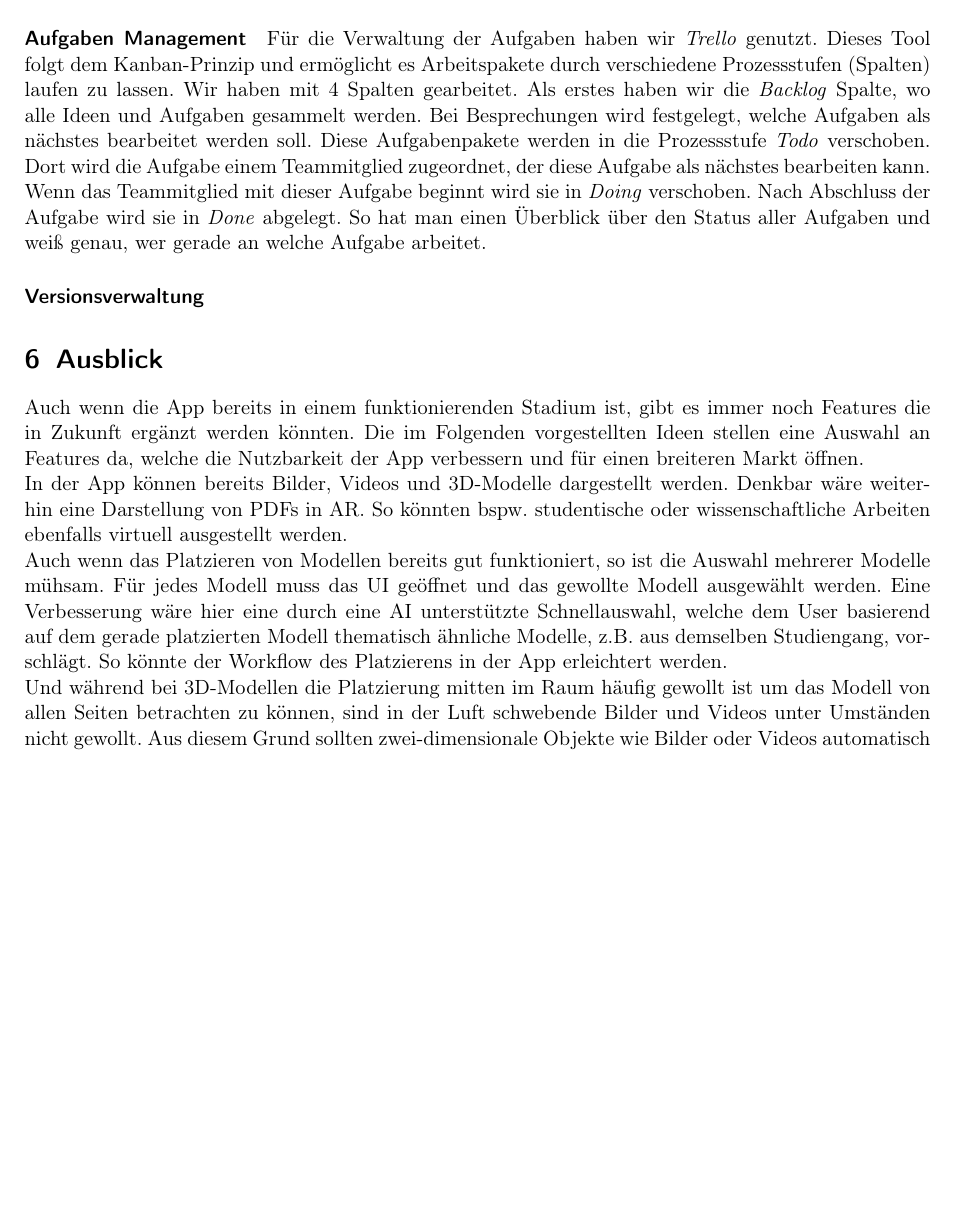
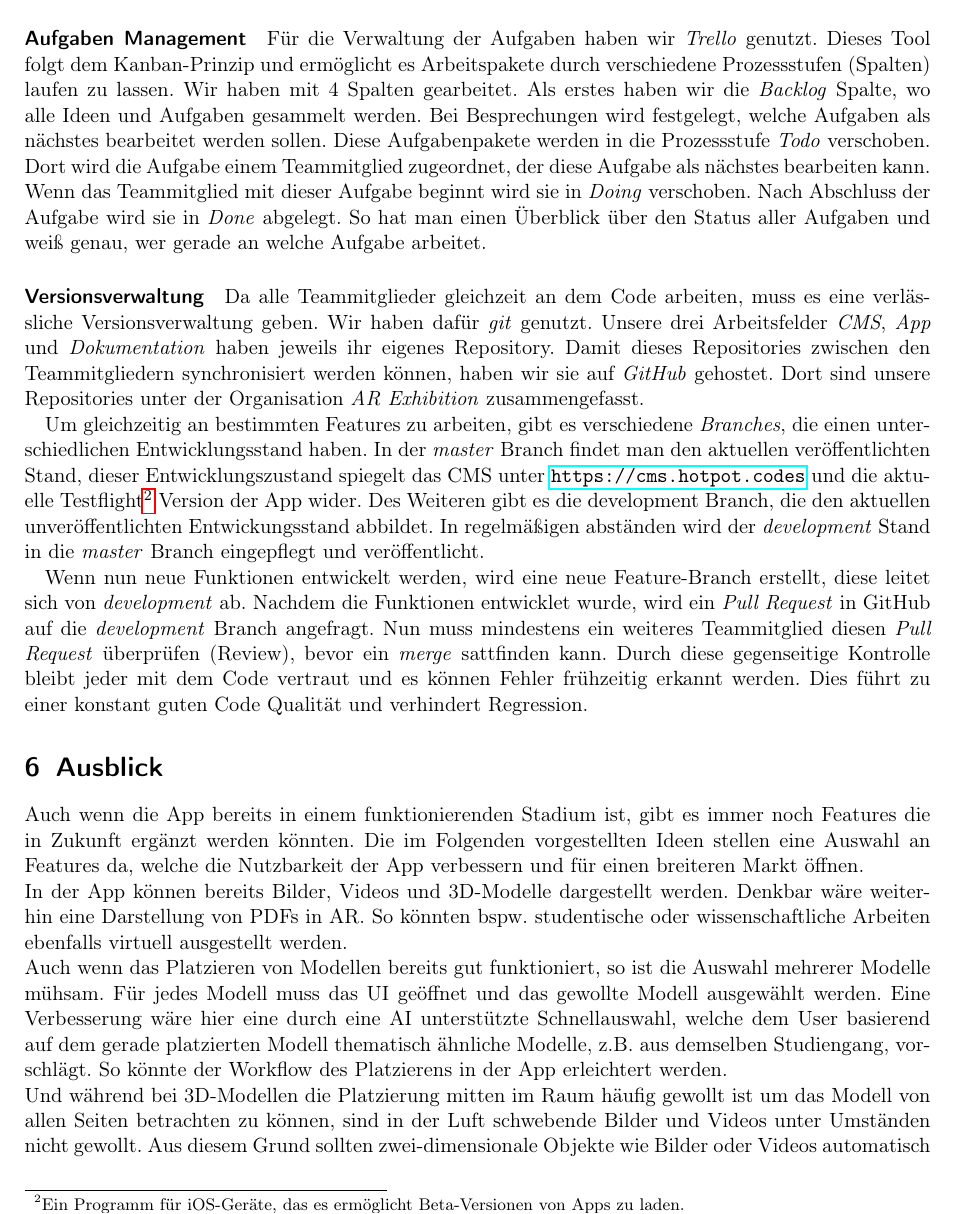
Before and after one commit to ar-exhibition/documentation, a LaTeX paper (Dokumentation.tex): part of page 16 of 17 before the commit and part of page 16 of 18 after it, cut so that both start at the same text, the shorter picture padded with empty space. Compiled offline with pdfLaTeX.

Commit message:
versionskontrolle

```diff
--- a/Dokumentation.tex
+++ b/Dokumentation.tex
@@ -452,13 +452,29 @@
         Für die Verwaltung der Aufgaben haben wir \textit{Trello} genutzt.
         Dieses Tool folgt dem Kanban-Prinzip und ermöglicht es Arbeitspakete durch verschiedene Prozessstufen (Spalten) laufen zu lassen.
         Wir haben mit 4 Spalten gearbeitet. Als erstes haben wir die \textit{Backlog} Spalte, wo alle Ideen und Aufgaben gesammelt werden.
-        Bei Besprechungen wird festgelegt, welche Aufgaben als nächstes bearbeitet werden soll. Diese Aufgabenpakete werden in die Prozessstufe \textit{Todo} verschoben.
+        Bei Besprechungen wird festgelegt, welche Aufgaben als nächstes bearbeitet werden sollen. Diese Aufgabenpakete werden in die Prozessstufe \textit{Todo} verschoben.
         Dort wird die Aufgabe einem Teammitglied zugeordnet, der diese Aufgabe als nächstes bearbeiten kann.
         Wenn das Teammitglied mit dieser Aufgabe beginnt wird sie in \textit{Doing} verschoben.
         Nach Abschluss der Aufgabe wird sie in \textit{Done} abgelegt.
         So hat man einen Überblick über den Status aller Aufgaben und weiß genau, wer gerade an welche Aufgabe arbeitet.
 
       \paragraph{Versionsverwaltung}
+        Da alle Teammitglieder gleichzeit an dem Code arbeiten, muss es eine verlässliche Versionsverwaltung geben.
+        Wir haben dafür \textit{git} genutzt. Unsere drei Arbeitsfelder \textit{CMS}, \textit{App} und \textit{Dokumentation} haben jeweils ihr eigenes Repository.
+        Damit dieses Repositories zwischen den Teammitgliedern synchronisiert werden können, haben wir sie auf \textit{GitHub} gehostet.
+        Dort sind unsere Repositories unter der Organisation \textit{AR Exhibition} zusammengefasst.
+
+        Um gleichzeitig an bestimmten Features zu arbeiten, gibt es verschiedene \textit{Branches}, die einen unterschiedlichen Entwicklungsstand haben.
+        In der \textit{master} Branch findet man den aktuellen veröffentlichten Stand, dieser Entwicklungszustand spiegelt das CMS unter \url{https://cms.hotpot.codes}
+        und die aktuelle Testflight\footnote{Ein Programm für iOS-Geräte, das es ermöglicht Beta-Versionen von Apps zu laden.} Version der App wider.
+        Des Weiteren gibt es die \text{development} Branch, die den aktuellen unveröffentlichten Entwickungsstand abbildet.
+        In regelmäßigen abständen wird der \textit{development} Stand in die \textit{master} Branch eingepflegt und veröffentlicht.
+
+        Wenn nun neue Funktionen entwickelt werden, wird eine neue Feature-Branch erstellt, diese leitet sich von \textit{development} ab.
+        Nachdem die Funktionen entwicklet wurde, wird ein \textit{Pull Request} in GitHub auf die \textit{development} Branch angefragt.
+        Nun muss mindestens ein weiteres Teammitglied diesen \textit{Pull Request} überprüfen (Review), bevor ein \textit{merge} sattfinden kann.
+        Durch diese gegenseitige Kontrolle bleibt jeder mit dem Code vertraut und es können Fehler frühzeitig erkannt werden.
+        Dies führt zu einer konstant guten Code Qualität und verhindert Regression.
 
 
       \section{Ausblick}
```
Also changed, not shown: Dokumentation.pdf.
